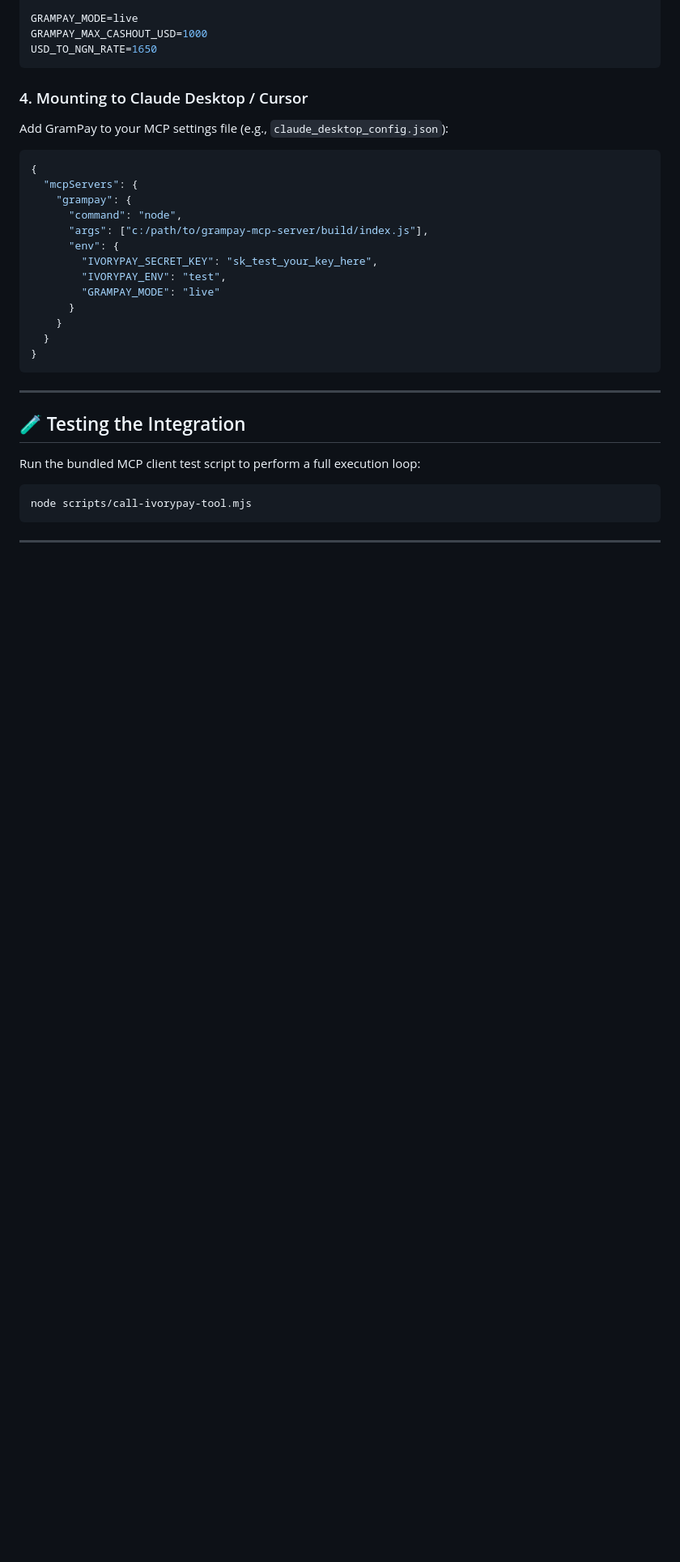
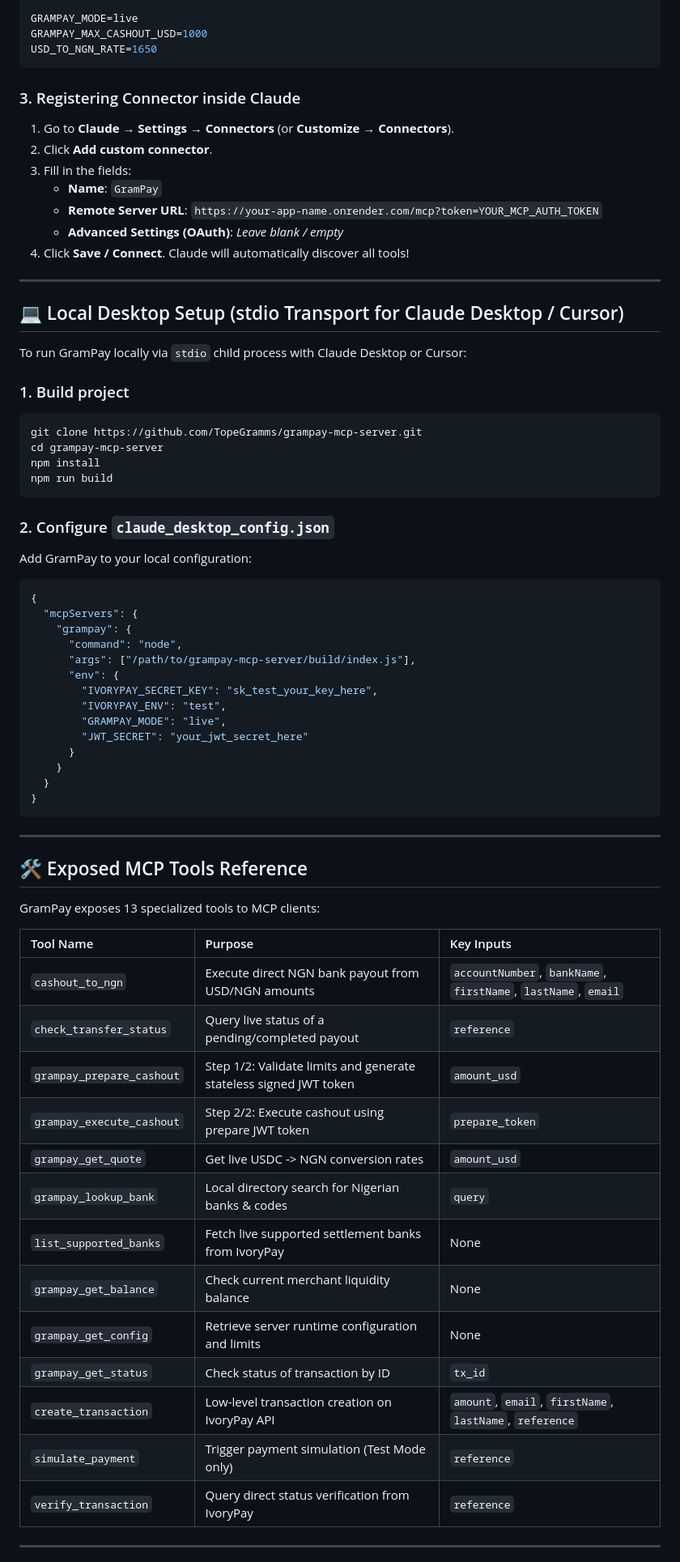
Before and after one commit to TopeGramms/grampay-mcp-server, a Markdown page: README.MD, the part around one of its changes. Shown at 81% size. GitHub-like rendering; blank space fills up the shorter version.

````diff
--- a/README.MD
+++ b/README.MD
@@ -76,20 +47,43 @@ GRAMPAY_MAX_CASHOUT_USD=1000
 USD_TO_NGN_RATE=1650
 ```
 
-### 4. Mounting to Claude Desktop / Cursor
+### 3. Registering Connector inside Claude
+1. Go to **Claude** → **Settings** → **Connectors** (or **Customize → Connectors**).
+2. Click **Add custom connector**.
+3. Fill in the fields:
+   - **Name**: `GramPay`
+   - **Remote Server URL**: `https://your-app-name.onrender.com/mcp?token=YOUR_MCP_AUTH_TOKEN`
+   - **Advanced Settings (OAuth)**: *Leave blank / empty*
+4. Click **Save / Connect**. Claude will automatically discover all tools!
 
-Add GramPay to your MCP settings file (e.g., `claude_desktop_config.json`):
+---
+
+## 💻 Local Desktop Setup (stdio Transport for Claude Desktop / Cursor)
+
+To run GramPay locally via `stdio` child process with Claude Desktop or Cursor:
+
+### 1. Build project
+```bash
+git clone https://github.com/TopeGramms/grampay-mcp-server.git
+cd grampay-mcp-server
+npm install
+npm run build
+```
+
+### 2. Configure `claude_desktop_config.json`
+Add GramPay to your local configuration:
 
 ```json
 {
   "mcpServers": {
     "grampay": {
       "command": "node",
-      "args": ["c:/path/to/grampay-mcp-server/build/index.js"],
+      "args": ["/path/to/grampay-mcp-server/build/index.js"],
       "env": {
         "IVORYPAY_SECRET_KEY": "sk_test_your_key_here",
         "IVORYPAY_ENV": "test",
-        "GRAMPAY_MODE": "live"
+        "GRAMPAY_MODE": "live",
+        "JWT_SECRET": "your_jwt_secret_here"
       }
     }
   }
@@ -98,13 +92,25 @@ Add GramPay to your MCP settings file (e.g., `claude_desktop_config.json`):
 
 ---
 
-## 🧪 Testing the Integration
+## 🛠️ Exposed MCP Tools Reference
 
-Run the bundled MCP client test script to perform a full execution loop:
+GramPay exposes 13 specialized tools to MCP clients:
 
-```bash
-node scripts/call-ivorypay-tool.mjs
-```
+| Tool Name | Purpose | Key Inputs |
+| :--- | :--- | :--- |
+| `cashout_to_ngn` | Execute direct NGN bank payout from USD/NGN amounts | `accountNumber`, `bankName`, `firstName`, `lastName`, `email` |
+| `check_transfer_status` | Query live status of a pending/completed payout | `reference` |
+| `grampay_prepare_cashout` | Step 1/2: Validate limits and generate stateless signed JWT token | `amount_usd` |
+| `grampay_execute_cashout` | Step 2/2: Execute cashout using prepare JWT token | `prepare_token` |
+| `grampay_get_quote` | Get live USDC -> NGN conversion rates | `amount_usd` |
+| `grampay_lookup_bank` | Local directory search for Nigerian banks & codes | `query` |
+| `list_supported_banks` | Fetch live supported settlement banks from IvoryPay | None |
+| `grampay_get_balance` | Check current merchant liquidity balance | None |
+| `grampay_get_config` | Retrieve server runtime configuration and limits | None |
+| `grampay_get_status` | Check status of transaction by ID | `tx_id` |
+| `create_transaction` | Low-level transaction creation on IvoryPay API | `amount`, `email`, `firstName`, `lastName`, `reference` |
+| `simulate_payment` | Trigger payment simulation (Test Mode only) | `reference` |
+| `verify_transaction` | Query direct status verification from IvoryPay | `reference` |
 
 ---
 
````
Also changed, not shown: other parts of README.MD (+30 -54 lines).
